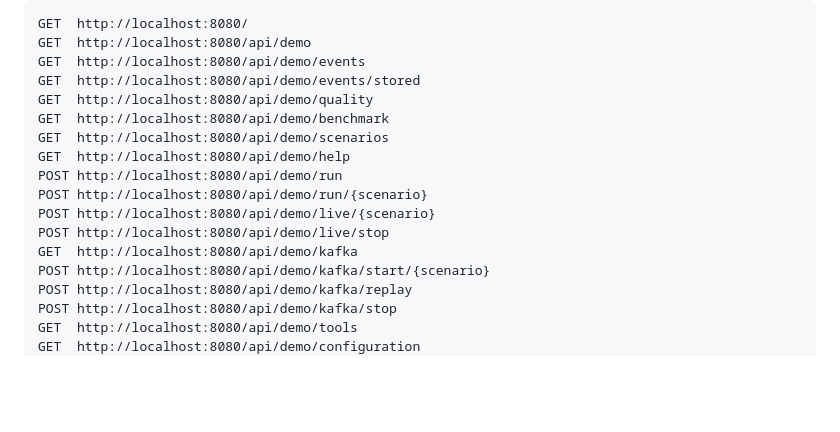
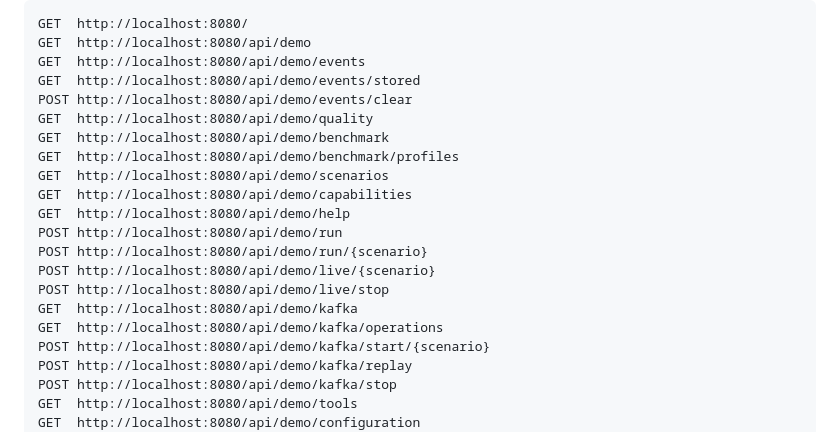
Before and after one commit to eljke/DriftGuard, a Markdown page: README.md, the part around the change. Rendered like a GitHub page; blank space fills up the shorter version.

Commit message:
docs(readme): list full demo api surface

```diff
--- a/README.md
+++ b/README.md
@@ -113,15 +113,19 @@ GET  http://localhost:8080/
 GET  http://localhost:8080/api/demo
 GET  http://localhost:8080/api/demo/events
 GET  http://localhost:8080/api/demo/events/stored
+POST http://localhost:8080/api/demo/events/clear
 GET  http://localhost:8080/api/demo/quality
 GET  http://localhost:8080/api/demo/benchmark
+GET  http://localhost:8080/api/demo/benchmark/profiles
 GET  http://localhost:8080/api/demo/scenarios
+GET  http://localhost:8080/api/demo/capabilities
 GET  http://localhost:8080/api/demo/help
 POST http://localhost:8080/api/demo/run
 POST http://localhost:8080/api/demo/run/{scenario}
 POST http://localhost:8080/api/demo/live/{scenario}
 POST http://localhost:8080/api/demo/live/stop
 GET  http://localhost:8080/api/demo/kafka
+GET  http://localhost:8080/api/demo/kafka/operations
 POST http://localhost:8080/api/demo/kafka/start/{scenario}
 POST http://localhost:8080/api/demo/kafka/replay
 POST http://localhost:8080/api/demo/kafka/stop
```
